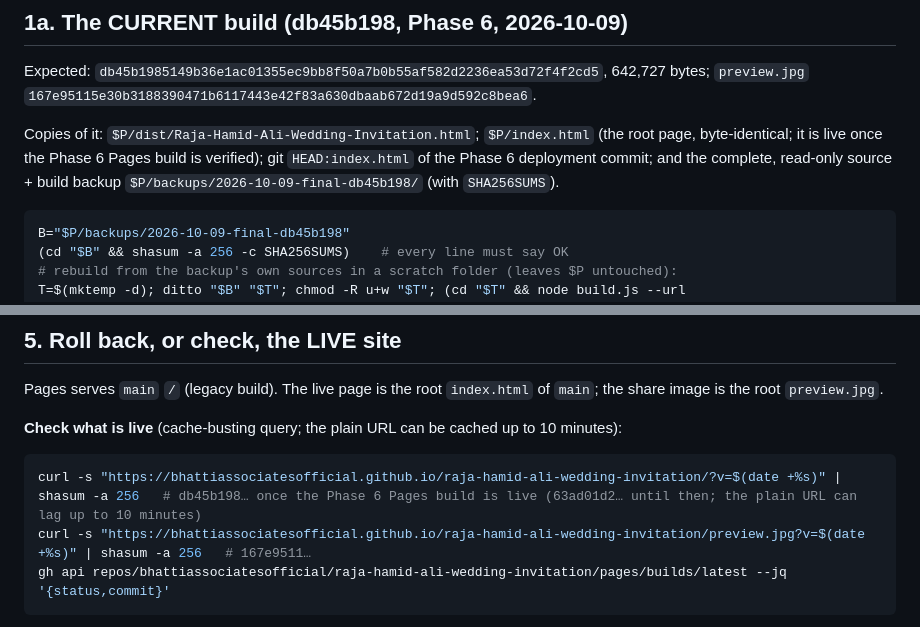
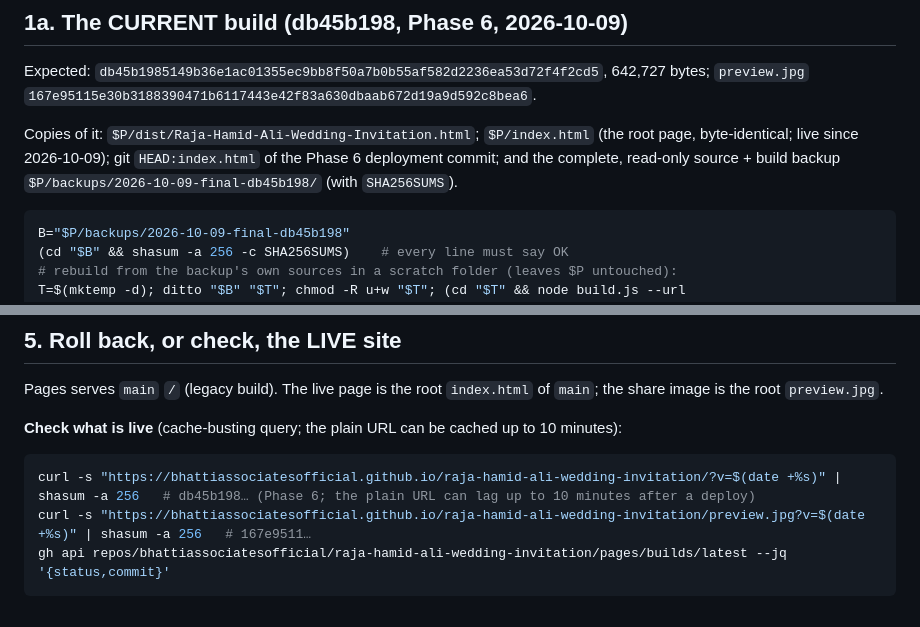
Before and after one commit to bhattiassociatesofficial/raja-hamid-ali-wedding-invitation, a Markdown page: docs/ROLLBACK.md, 2 parts joined by grey strips. Rendered like a GitHub page.

````diff
--- a/docs/ROLLBACK.md
+++ b/docs/ROLLBACK.md
@@ -27,7 +27,7 @@ cp -p "$P/build.js" "$P/index.template.html" "$P/preview.jpg" "$S/"; cp -p "$P/d
 
 Expected: `db45b1985149b36e1ac01355ec9bb8f50a7b0b55af582d2236ea53d72f4f2cd5`, 642,727 bytes; `preview.jpg` `167e95115e30b3188390471b6117443e42f83a630dbaab672d19a9d592c8bea6`.
 
-Copies of it: `$P/dist/Raja-Hamid-Ali-Wedding-Invitation.html`; `$P/index.html` (the root page, byte-identical; it is live once the Phase 6 Pages build is verified); git `HEAD:index.html` of the Phase 6 deployment commit; and the complete, read-only source + build backup `$P/backups/2026-10-09-final-db45b198/` (with `SHA256SUMS`).
+Copies of it: `$P/dist/Raja-Hamid-Ali-Wedding-Invitation.html`; `$P/index.html` (the root page, byte-identical; live since 2026-10-09); git `HEAD:index.html` of the Phase 6 deployment commit; and the complete, read-only source + build backup `$P/backups/2026-10-09-final-db45b198/` (with `SHA256SUMS`).
 
 ```bash
 B="$P/backups/2026-10-09-final-db45b198"
@@ -163,7 +163,7 @@ Pages serves `main` `/` (legacy build). The live page is the root `index.html` o
 **Check what is live** (cache-busting query; the plain URL can be cached up to 10 minutes):
 
 ```bash
-curl -s "https://bhattiassociatesofficial.github.io/raja-hamid-ali-wedding-invitation/?v=$(date +%s)" | shasum -a 256   # db45b198… once the Phase 6 Pages build is live (63ad01d2… until then; the plain URL can lag up to 10 minutes)
+curl -s "https://bhattiassociatesofficial.github.io/raja-hamid-ali-wedding-invitation/?v=$(date +%s)" | shasum -a 256   # db45b198… (Phase 6; the plain URL can lag up to 10 minutes after a deploy)
 curl -s "https://bhattiassociatesofficial.github.io/raja-hamid-ali-wedding-invitation/preview.jpg?v=$(date +%s)" | shasum -a 256   # 167e9511…
 gh api repos/bhattiassociatesofficial/raja-hamid-ali-wedding-invitation/pages/builds/latest --jq '{status,commit}'
 ```
````
Also changed, not shown: PROJECT_STATUS.md (+18 -9 lines), docs/CHANGELOG.md (+1 -1 lines).
